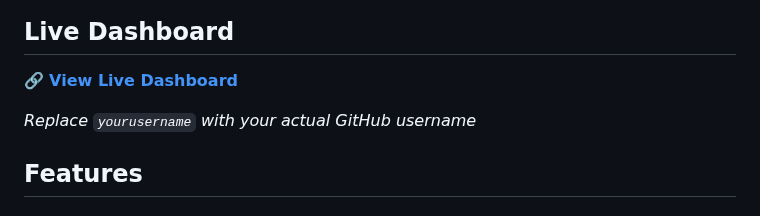
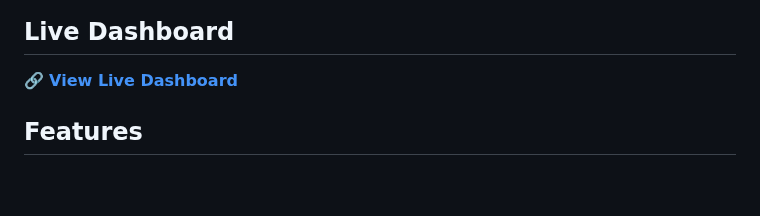
Before and after one commit to erikmadams/fortnite-dashboard, a Markdown page: README.md, the part around the change. Rendered like a GitHub page; blank space fills up the shorter version.

```diff
--- a/README.md
+++ b/README.md
@@ -5,8 +5,6 @@ A comprehensive web-based analytics dashboard for tracking KSEL (Kern Scholastic
 ## Live Dashboard
 
 🔗 **[View Live Dashboard](https://erikmadams.github.io/fortnite-dashboard)**
-
-*Replace `yourusername` with your actual GitHub username*
 
 ## Features
 
```
